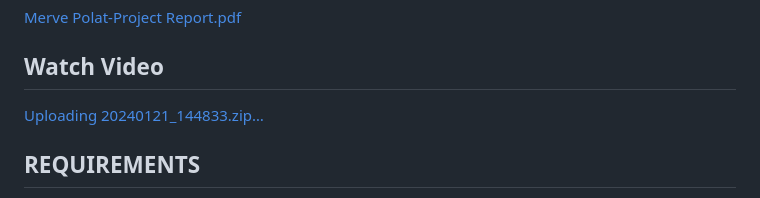
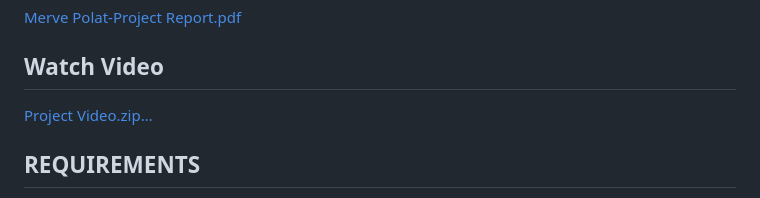
Before and after one commit to MervePolat977/Phishing-Attack, a Markdown page: README.md, the part around the change. Drawn GitHub-style.

```diff
--- a/README.md
+++ b/README.md
@@ -4,7 +4,7 @@ This project was made in order to teach the users how phishing attacks can happe
 [Merve Polat-Project Report.pdf](https://github.com/MervePolat977/Phishing-Attack/files/14001018/Merve.Polat-190706003-Web.Development.Midterm.Project.Report.pdf)
 
 ## Watch Video
-[Uploading 20240121_144833.zip…]()
+[Project Video.zip…]()
 
 ## REQUIREMENTS
 * Knowledge on HTML, CSS, and Javascript
```
